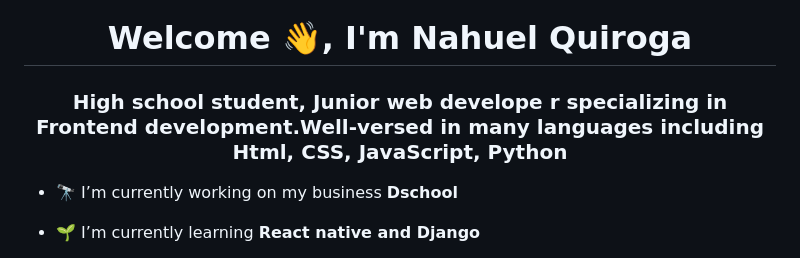
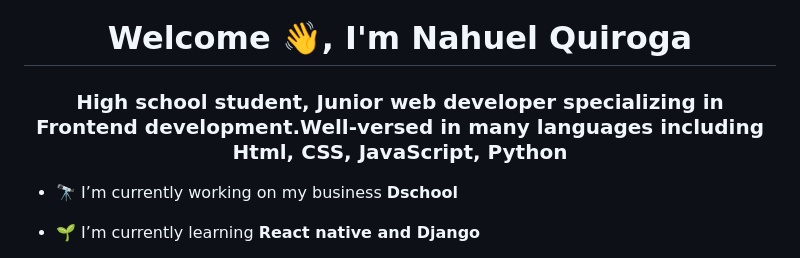
Before and after one commit to Tthenix/Tthenix, a Markdown page: README.md, the part around the change. Rendered like a GitHub page.

```diff
--- a/README.md
+++ b/README.md
@@ -1,5 +1,5 @@
 <h1 align="center">Welcome 👋, I'm Nahuel Quiroga</h1>
-<h3 align="center">High school student, Junior web develope r specializing in Frontend development.Well-versed in many languages including Html, CSS, JavaScript, Python</h3>
+<h3 align="center">High school student, Junior web developer specializing in Frontend development.Well-versed in many languages including Html, CSS, JavaScript, Python</h3>
 
 - 🔭 I’m currently working on my business **Dschool**
 
```
